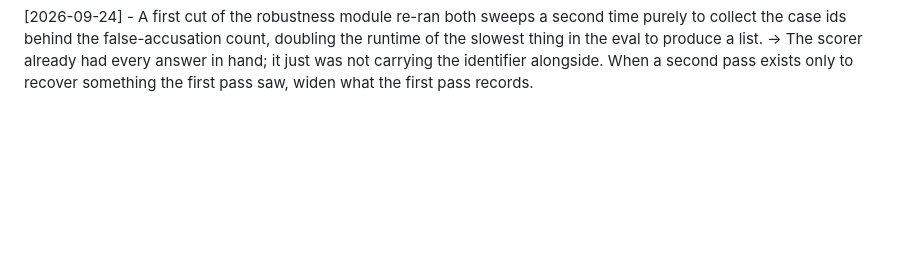
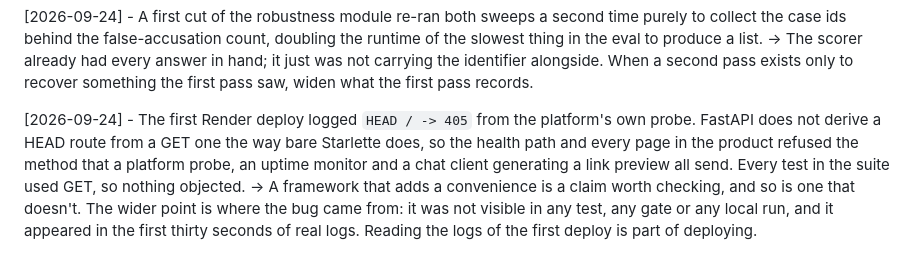
Before and after one commit to rahulgunwanistudy-2005/ServeTrace, a Markdown page: tasks/lessons.md, the part around the change. Drawn GitHub-style; blank space fills up the shorter version.

```diff
--- a/tasks/lessons.md
+++ b/tasks/lessons.md
@@ -364,3 +364,12 @@ to collect the case ids behind the false-accusation count, doubling the runtime
 slowest thing in the eval to produce a list. -> The scorer already had every answer in
 hand; it just was not carrying the identifier alongside. When a second pass exists only to
 recover something the first pass saw, widen what the first pass records.
+
+[2026-09-24] - The first Render deploy logged `HEAD / -> 405` from the platform's own
+probe. FastAPI does not derive a HEAD route from a GET one the way bare Starlette does, so
+the health path and every page in the product refused the method that a platform probe, an
+uptime monitor and a chat client generating a link preview all send. Every test in the
+suite used GET, so nothing objected. -> A framework that adds a convenience is a claim
+worth checking, and so is one that doesn't. The wider point is where the bug came from:
+it was not visible in any test, any gate or any local run, and it appeared in the first
+thirty seconds of real logs. Reading the logs of the first deploy is part of deploying.
```
Also changed, not shown: tasks/todo.md (+19 -0 lines).
